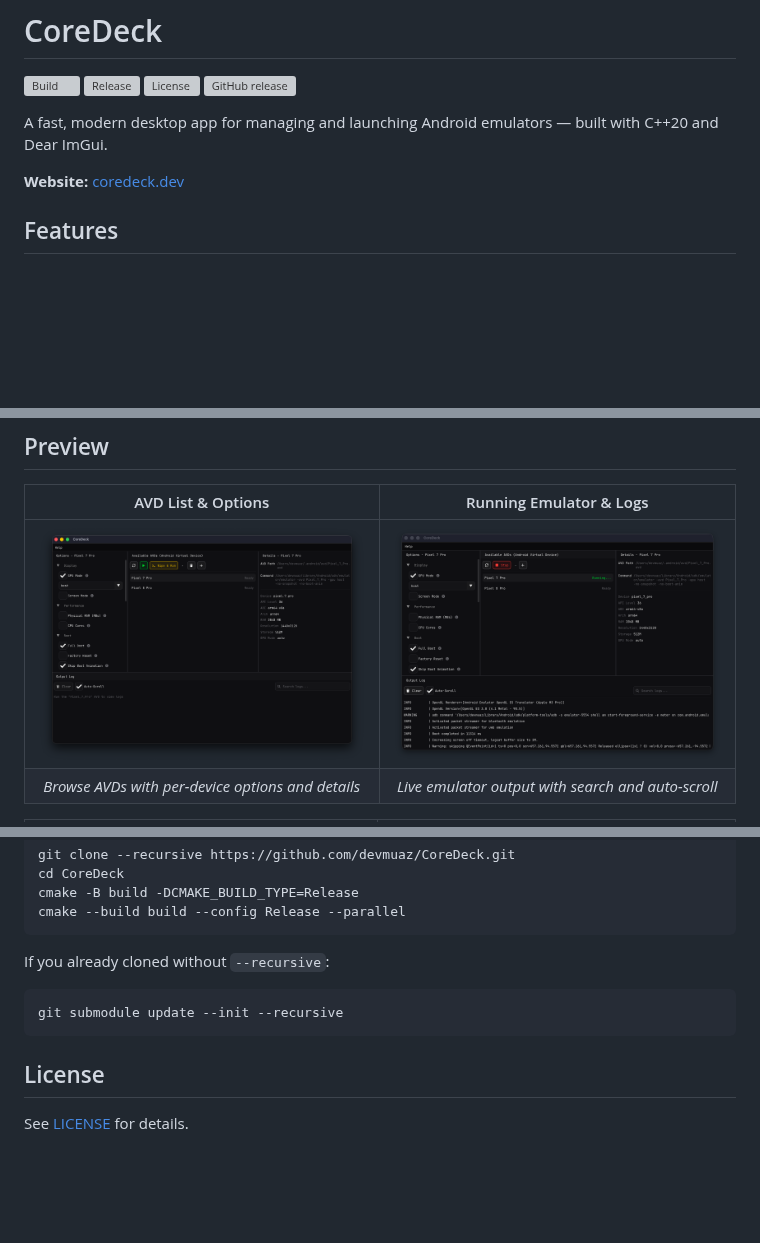
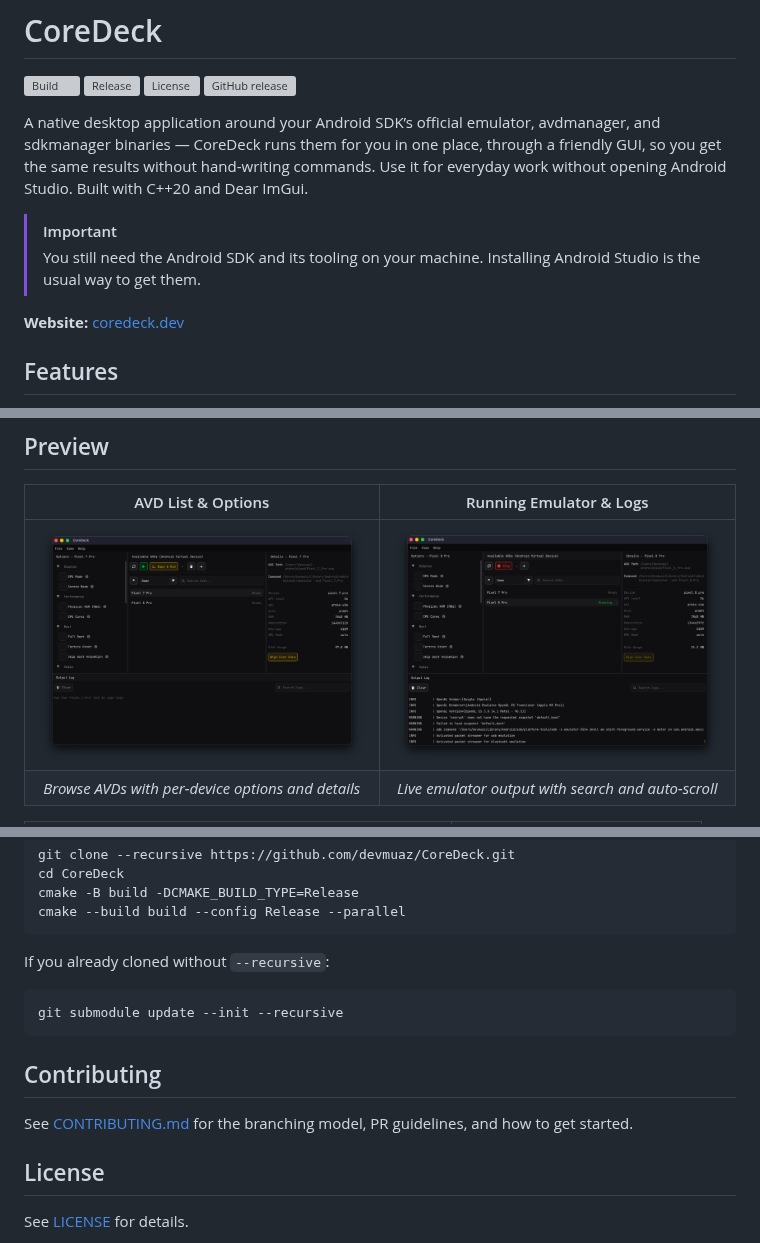
Before and after one commit to devmuaz/CoreDeck, a Markdown page: README.md, 3 parts joined by grey strips. Drawn GitHub-style; pictures changed too: previews/list-avds.png, previews/run-selected-avd.png; blank space fills up the shorter version; grey boxes are pictures that could not be loaded.

Commit message:
Add CONTRIBUTING.md file, update README.md file, and minor fixes in widgets.cpp

````diff
--- a/README.md
+++ b/README.md
@@ -5,7 +5,13 @@
 [![License](https://img.shields.io/github/license/devmuaz/CoreDeck)](LICENSE)
 [![GitHub release](https://img.shields.io/github/v/release/devmuaz/CoreDeck)](https://github.com/devmuaz/CoreDeck/releases)
 
-A fast, modern desktop app for managing and launching Android emulators — built with C++20 and Dear ImGui.
+A native desktop application around your Android SDK’s official emulator, avdmanager, and sdkmanager binaries — CoreDeck
+runs them for you in one place, through a friendly GUI, so you get the same results without hand-writing commands. Use
+it for everyday work without opening Android Studio. Built with C++20 and Dear ImGui.
+
+> [!IMPORTANT]
+> You still need the Android SDK and its tooling on your machine. Installing Android Studio is the usual way to get
+> them.
 
 **Website:** [coredeck.dev](https://coredeck.dev)
 
@@ -61,6 +67,10 @@ If you already cloned without `--recursive`:
 git submodule update --init --recursive
 ```
 
+## Contributing
+
+See [CONTRIBUTING.md](CONTRIBUTING.md) for the branching model, PR guidelines, and how to get started.
+
 ## License
 
 See [LICENSE](LICENSE) for details.
````
Also changed, not shown: other parts of README.md (+4 -4 lines), CONTRIBUTING.md (added, +78 -0 lines), previews/create-avd.png, previews/delete-avd.png (deleted), 2 other files.
